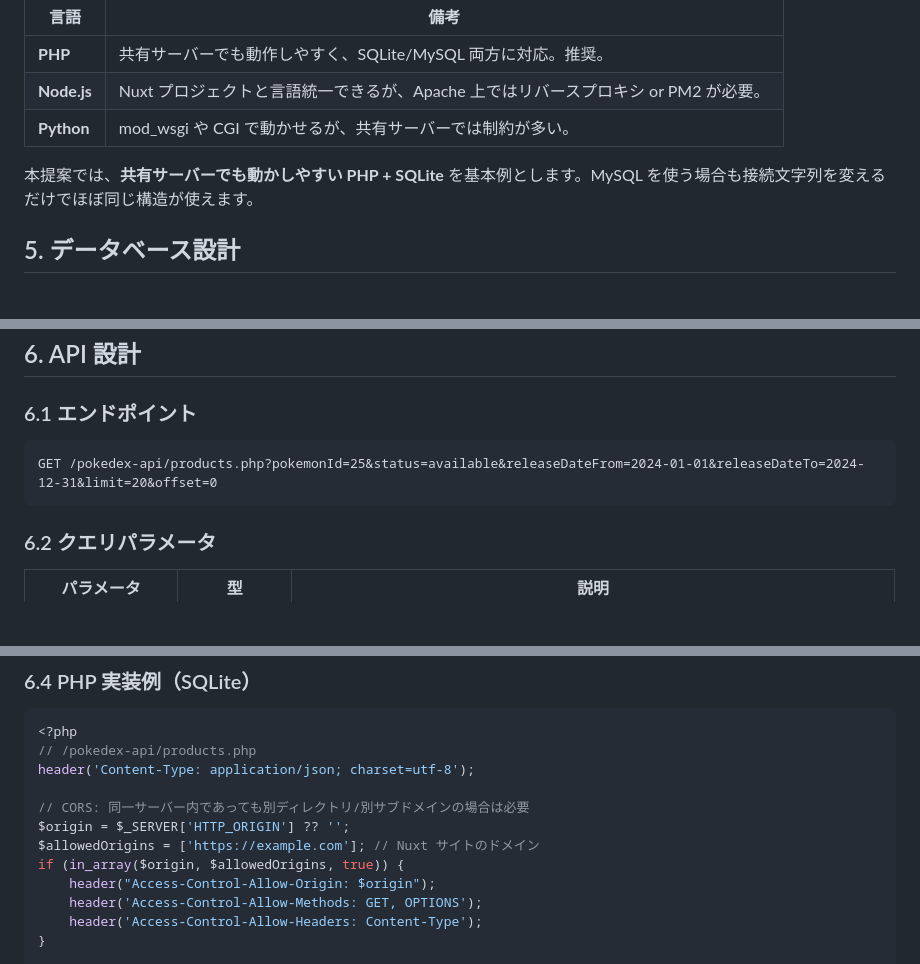
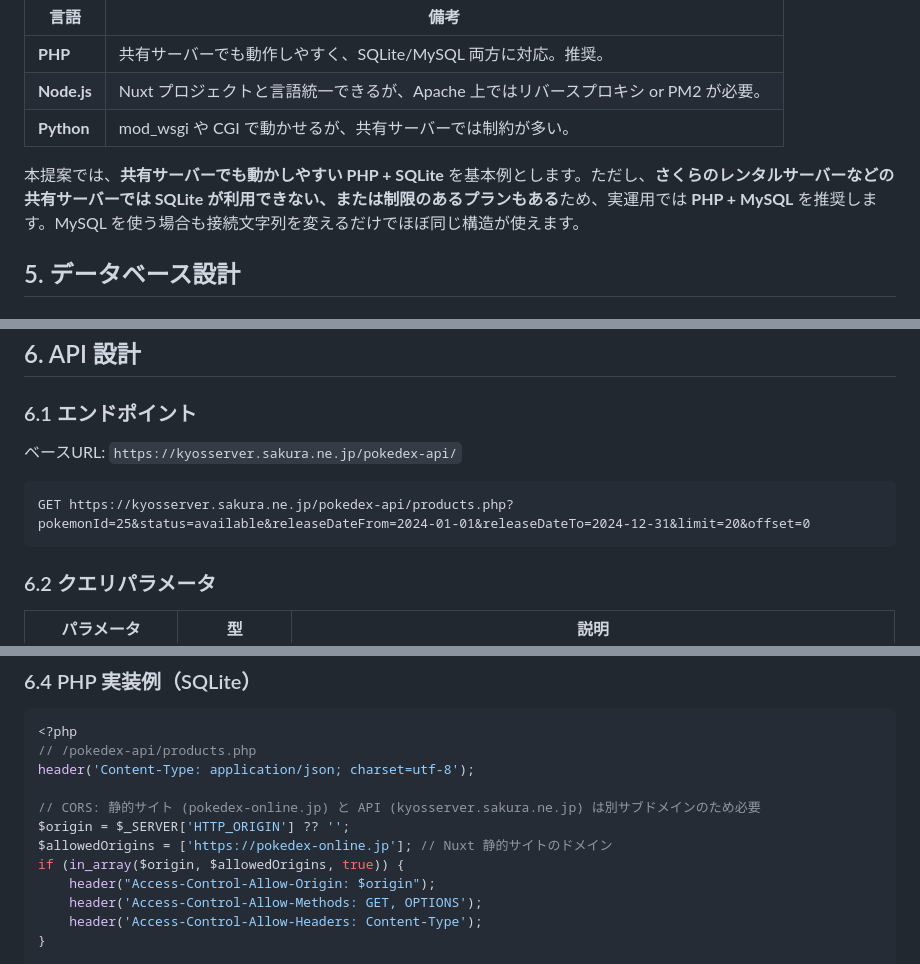
Before and after one commit to towakey/pokedex-online-v3, a Markdown page: docs/related-products-proposal.md, 3 parts joined by grey strips. Drawn GitHub-style; blank space fills up the shorter version.

````diff
--- a/docs/related-products-proposal.md
+++ b/docs/related-products-proposal.md
@@ -50,7 +51,7 @@ SQLite / MySQL
 | **Node.js** | Nuxt プロジェクトと言語統一できるが、Apache 上ではリバースプロキシ or PM2 が必要。 |
 | **Python** | mod_wsgi や CGI で動かせるが、共有サーバーでは制約が多い。 |
 
-本提案では、**共有サーバーでも動かしやすい PHP + SQLite** を基本例とします。MySQL を使う場合も接続文字列を変えるだけでほぼ同じ構造が使えます。
+本提案では、**共有サーバーでも動かしやすい PHP + SQLite** を基本例とします。ただし、**さくらのレンタルサーバーなどの共有サーバーでは SQLite が利用できない、または制限のあるプランもある**ため、実運用では **PHP + MySQL** を推奨します。MySQL を使う場合も接続文字列を変えるだけでほぼ同じ構造が使えます。
 
 ## 5. データベース設計
 
@@ -131,8 +132,10 @@ CREATE INDEX IF NOT EXISTS idx_mappings_product ON product_pokemon_mappings(prod
 
 ### 6.1 エンドポイント
 
+ベースURL: `https://kyosserver.sakura.ne.jp/pokedex-api/`
+
 ```text
-GET /pokedex-api/products.php?pokemonId=25&status=available&releaseDateFrom=2024-01-01&releaseDateTo=2024-12-31&limit=20&offset=0
+GET https://kyosserver.sakura.ne.jp/pokedex-api/products.php?pokemonId=25&status=available&releaseDateFrom=2024-01-01&releaseDateTo=2024-12-31&limit=20&offset=0
 ```
 
 ### 6.2 クエリパラメータ
@@ -181,9 +184,9 @@ GET /pokedex-api/products.php?pokemonId=25&status=available&releaseDateFrom=2024
 // /pokedex-api/products.php
 header('Content-Type: application/json; charset=utf-8');
 
-// CORS: 同一サーバー内であっても別ディレクトリ/別サブドメインの場合は必要
+// CORS: 静的サイト (pokedex-online.jp) と API (kyosserver.sakura.ne.jp) は別サブドメインのため必要
 $origin = $_SERVER['HTTP_ORIGIN'] ?? '';
-$allowedOrigins = ['https://example.com']; // Nuxt サイトのドメイン
+$allowedOrigins = ['https://pokedex-online.jp']; // Nuxt 静的サイトのドメイン
 if (in_array($origin, $allowedOrigins, true)) {
     header("Access-Control-Allow-Origin: $origin");
     header('Access-Control-Allow-Methods: GET, OPTIONS');
````
Also changed, not shown: other parts of docs/related-products-proposal.md (+25 -30 lines).
